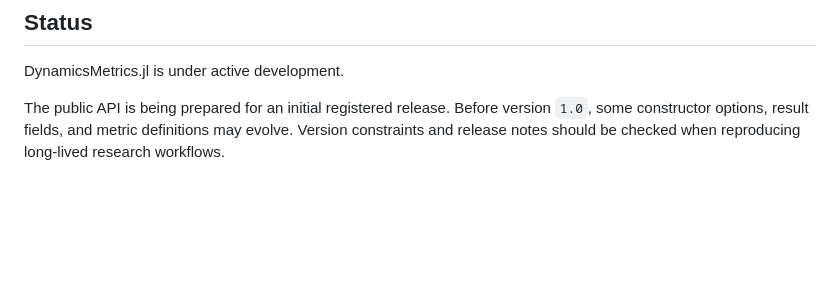
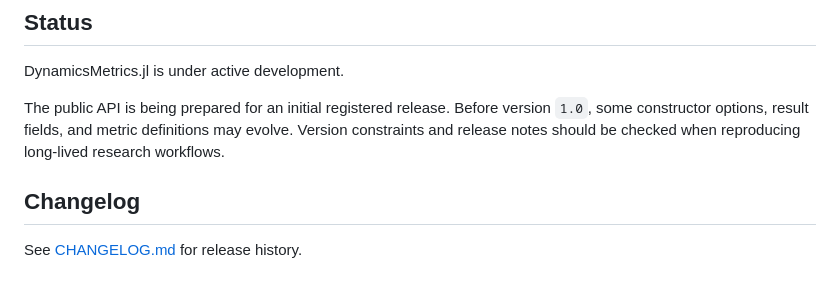
Before and after one commit to Jer159y/DynamicsMetrics.jl, a Markdown page: README.md, the part around the change. Drawn GitHub-style; blank space fills up the shorter version.

Commit message:
Link changelog from README

```diff
--- a/README.md
+++ b/README.md
@@ -847,3 +847,7 @@ The public API is being prepared for an initial registered release. Before
 version `1.0`, some constructor options, result fields, and metric definitions
 may evolve. Version constraints and release notes should be checked when
 reproducing long-lived research workflows.
+
+## Changelog
+
+See [CHANGELOG.md](CHANGELOG.md) for release history.
```
